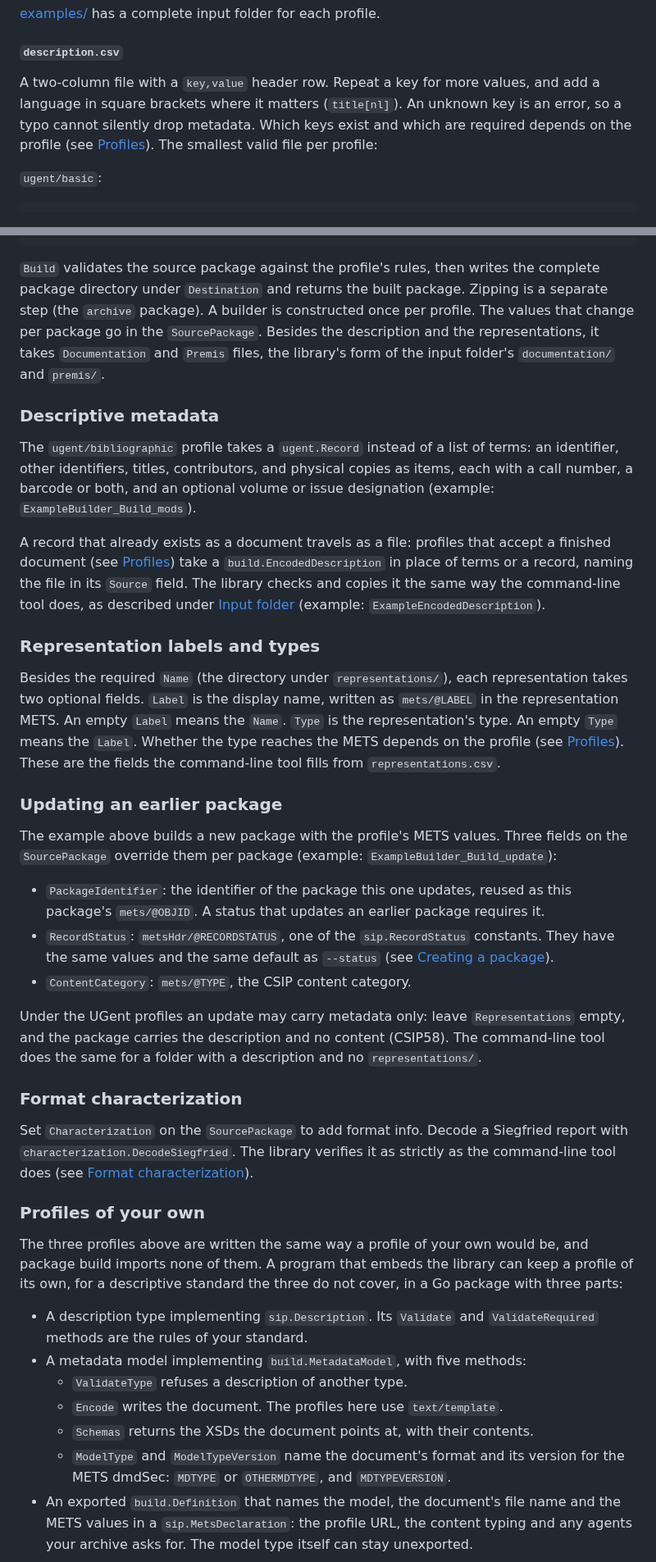
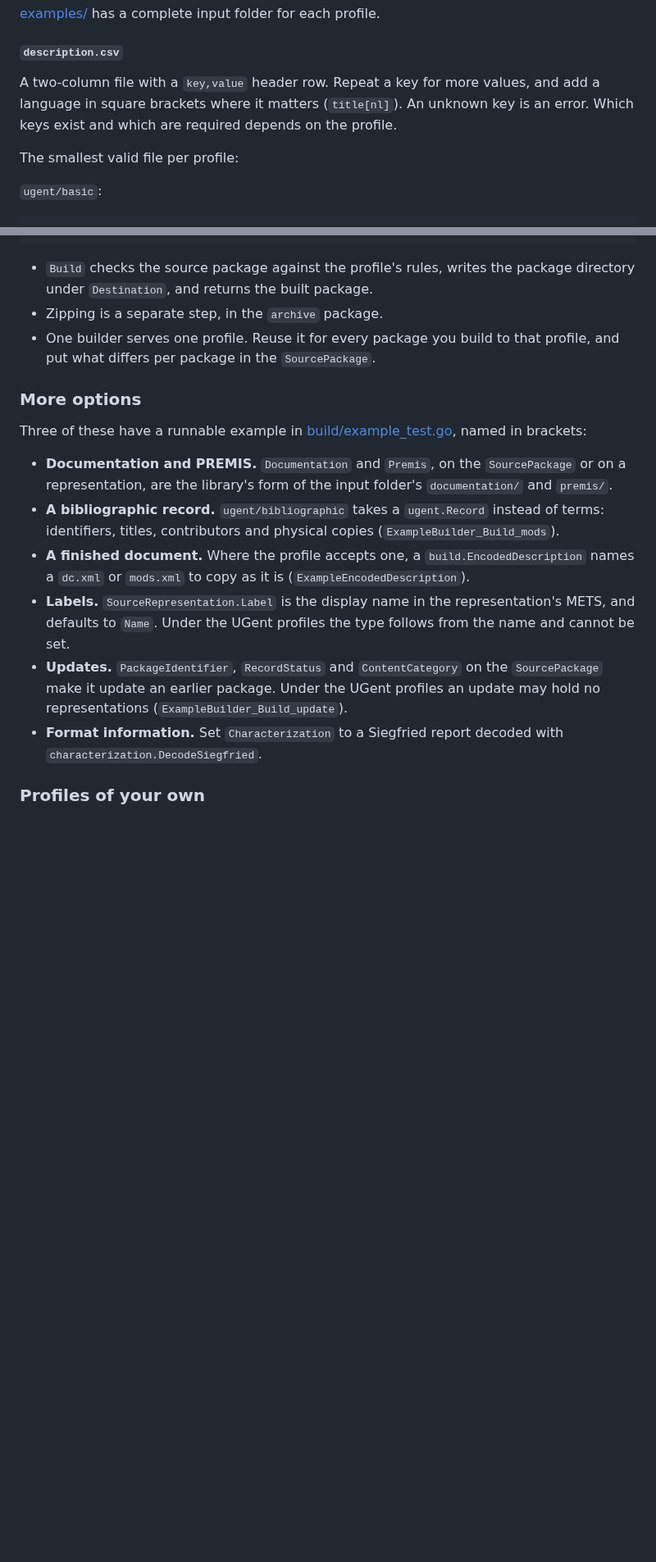
Before and after one commit to ugent-library/sip-creator, a Markdown page: README.md, 2 parts joined by grey strips. Shown at 82% size. Rendered like a GitHub page; blank space fills up the shorter version.

Commit message:
Changed: the README is rewritten for plain reading, the Go library chapter shortened, and the markdown wrapped at 80 characters
Co-Authored-By: Claude Opus 5.5 <noreply@anthropic.com>

````diff
--- a/README.md
+++ b/README.md
@@ -218,10 +223,11 @@ or finished document. Representation folder names may use letters, digits and `.
 
 #### `description.csv`
 
-A two-column file with a `key,value` header row. Repeat a key for more values, and add a
-language in square brackets where it matters (`title[nl]`). An unknown key is an error, so
-a typo cannot silently drop metadata. Which keys exist and which are required depends on
-the profile (see [Profiles](#profiles)). The smallest valid file per profile:
+A two-column file with a `key,value` header row. Repeat a key for more values,
+and add a language in square brackets where it matters (`title[nl]`). An unknown
+key is an error. Which keys exist and which are required depends on the profile.
+
+The smallest valid file per profile:
 
 `ugent/basic`:
 
@@ -350,73 +357,34 @@ pkg, err := builder.Build(&build.SourcePackage{
 })
 ```
 
-`Build` validates the source package against the profile's rules, then writes the complete
-package directory under `Destination` and returns the built package. Zipping is a separate
-step (the `archive` package). A builder is constructed once per profile. The values that
-change per package go in the `SourcePackage`. Besides the description and the
-representations, it takes `Documentation` and `Premis` files, the library's form of the
-input folder's `documentation/` and `premis/`.
+* `Build` checks the source package against the profile's rules, writes the
+  package directory under `Destination`, and returns the built package.
+* Zipping is a separate step, in the `archive` package.
+* One builder serves one profile. Reuse it for every package you build to that
+  profile, and put what differs per package in the `SourcePackage`.
 
-### Descriptive metadata
+### More options
 
-The `ugent/bibliographic` profile takes a `ugent.Record` instead of a list of terms: an
-identifier, other identifiers, titles, contributors, and physical copies as items, each with a call number, a barcode or
-both, and an optional volume or issue designation (example: `ExampleBuilder_Build_mods`).
+Three of these have a runnable example in
+[build/example_test.go](build/example_test.go), named in brackets:
 
-A record that already exists as a document travels as a file: profiles that accept a
-finished document (see [Profiles](#profiles)) take a `build.EncodedDescription` in place
-of terms or a record, naming the file in its `Source` field. The library checks and
-copies it the same way the command-line tool does, as described under
-[Input folder](#input-folder) (example: `ExampleEncodedDescription`).
-
-### Representation labels and types
-
-Besides the required `Name` (the directory under `representations/`), each
-representation takes two optional fields. `Label` is the display name, written
-as `mets/@LABEL` in the representation METS. An empty `Label` means the `Name`.
-`Type` is the representation's type. An empty `Type` means the `Label`. Whether the type reaches the METS
-depends on the profile (see [Profiles](#profiles)). These are the fields the
-command-line tool fills from `representations.csv`.
-
-### Updating an earlier package
-
-The example above builds a new package with the profile's METS values. Three fields
-on the `SourcePackage` override them per package (example: `ExampleBuilder_Build_update`):
-
-* `PackageIdentifier`: the identifier of the package this one updates, reused as this
-  package's `mets/@OBJID`. A status that updates an earlier package requires it.
-* `RecordStatus`: `metsHdr/@RECORDSTATUS`, one of the `sip.RecordStatus` constants.
-  They have the same values and the same default as `--status` (see
-  [Creating a package](#creating-a-package)).
-* `ContentCategory`: `mets/@TYPE`, the CSIP content category.
-
-Under the UGent profiles an update may carry metadata only: leave `Representations`
-empty, and the package carries the description and no content (CSIP58). The
-command-line tool does the same for a folder with a description and no
-`representations/`.
-
-### Format characterization
-
-Set `Characterization` on the `SourcePackage` to add format info. Decode a Siegfried
-report with `characterization.DecodeSiegfried`. The library verifies it as strictly as
-the command-line tool does (see [Format characterization](#format-characterization)).
+* **Documentation and PREMIS.** `Documentation` and `Premis`, on the
+  `SourcePackage` or on a representation, are the library's form of the input
+  folder's `documentation/` and `premis/`.
+* **A bibliographic record.** `ugent/bibliographic` takes a `ugent.Record`
+  instead of terms: identifiers, titles, contributors and physical copies
+  (`ExampleBuilder_Build_mods`).
+* **A finished document.** Where the profile accepts one, a
+  `build.EncodedDescription` names a `dc.xml` or `mods.xml` to copy as it is
+  (`ExampleEncodedDescription`).
+* **Labels.** `SourceRepresentation.Label` is the display name in the
+  representation's METS, and defaults to `Name`. Under the UGent profiles the
+  type follows from the name and cannot be set.
+* **Updates.** `PackageIdentifier`, `RecordStatus` and `ContentCategory` on the
+  `SourcePackage` make it update an earlier package. Under the UGent profiles an
+  update may hold no representations (`ExampleBuilder_Build_update`).
+* **Format information.** Set `Characterization` to a Siegfried report decoded
+  with `characterization.DecodeSiegfried`.
 
 ### Profiles of your own
 
-The three profiles above are written the same way a profile of your own would be, and
-package build imports none of them. A program that embeds the library can keep a profile
-of its own, for a descriptive standard the three do not cover, in a Go package with
-three parts:
-
-* A description type implementing `sip.Description`. Its `Validate` and
-  `ValidateRequired` methods are the rules of your standard.
-* A metadata model implementing `build.MetadataModel`, with five methods:
-  * `ValidateType` refuses a description of another type.
-  * `Encode` writes the document. The profiles here use `text/template`.
-  * `Schemas` returns the XSDs the document points at, with their contents.
-  * `ModelType` and `ModelTypeVersion` name the document's format and its version for
-    the METS dmdSec: `MDTYPE` or `OTHERMDTYPE`, and `MDTYPEVERSION`.
-* An exported `build.Definition` that names the model, the document's file name and the
-  METS values in a `sip.MetsDeclaration`: the profile URL, the content typing and any
-  agents your archive asks for. The model type itself can stay unexported.
-
````
Also changed, not shown: other parts of README.md (+132 -137 lines).
